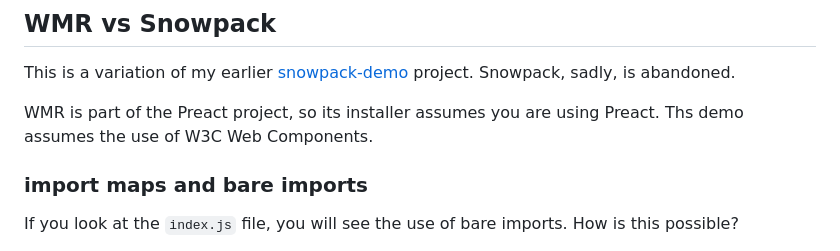
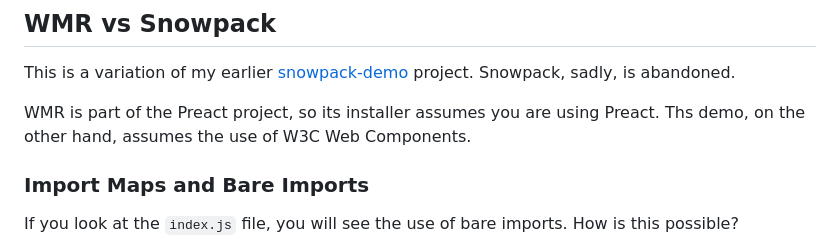
Before and after one commit to sgamon/wmr-demo, a Markdown page: README.md, the part around the change. Drawn GitHub-style.

Commit message:
fix typos

```diff
--- a/README.md
+++ b/README.md
@@ -23,9 +23,9 @@ This is a variation of my earlier
 Snowpack, sadly, is abandoned.
 
 WMR is part of the Preact project, so its installer assumes you are using
-Preact. Ths demo assumes the use of W3C Web Components.
+Preact. Ths demo, on the other hand, assumes the use of W3C Web Components.
 
-### import maps and bare imports
+### Import Maps and Bare Imports
 
 If you look at the `index.js` file, you will see the use of bare imports. How
 is this possible?
```
